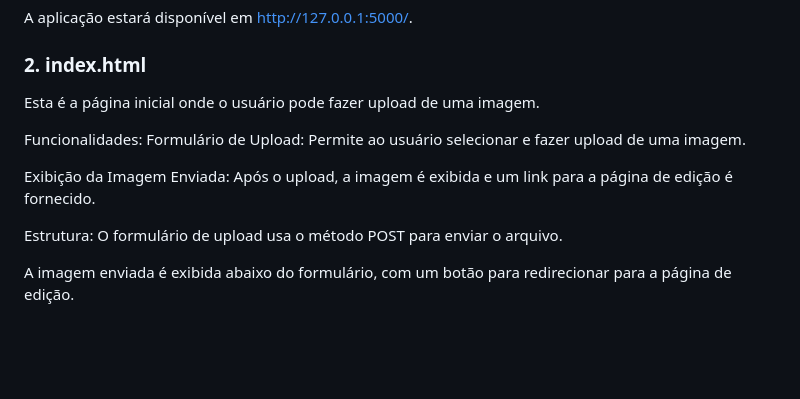
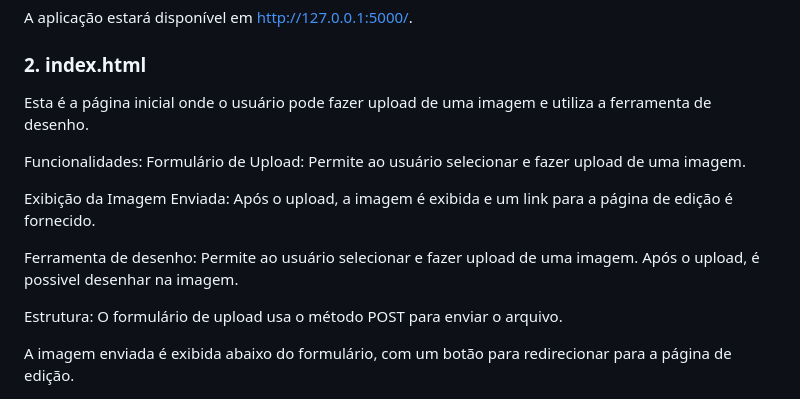
Before and after one commit to Skydave2006/editor_de_imgem, a Markdown page: manual_tecnico.md, the part around the change. Drawn GitHub-style; blank space fills up the shorter version.

Commit message:
manuais com as novas funções

```diff
--- a/manual_tecnico.md
+++ b/manual_tecnico.md
@@ -54,12 +54,14 @@ python app.py
 A aplicação estará disponível em http://127.0.0.1:5000/.
 
 ### 2. index.html
-Esta é a página inicial onde o usuário pode fazer upload de uma imagem.
+Esta é a página inicial onde o usuário pode fazer upload de uma imagem e utiliza a ferramenta de desenho.
 
 Funcionalidades:
 Formulário de Upload: Permite ao usuário selecionar e fazer upload de uma imagem.
 
 Exibição da Imagem Enviada: Após o upload, a imagem é exibida e um link para a página de edição é fornecido.
+
+Ferramenta de desenho:  Permite ao usuário selecionar e fazer upload de uma imagem. Após o upload, é possivel desenhar na imagem.
 
 Estrutura:
 O formulário de upload usa o método POST para enviar o arquivo.
```
Also changed, not shown: manual_do_utilizador.md (+1 -1 lines).
